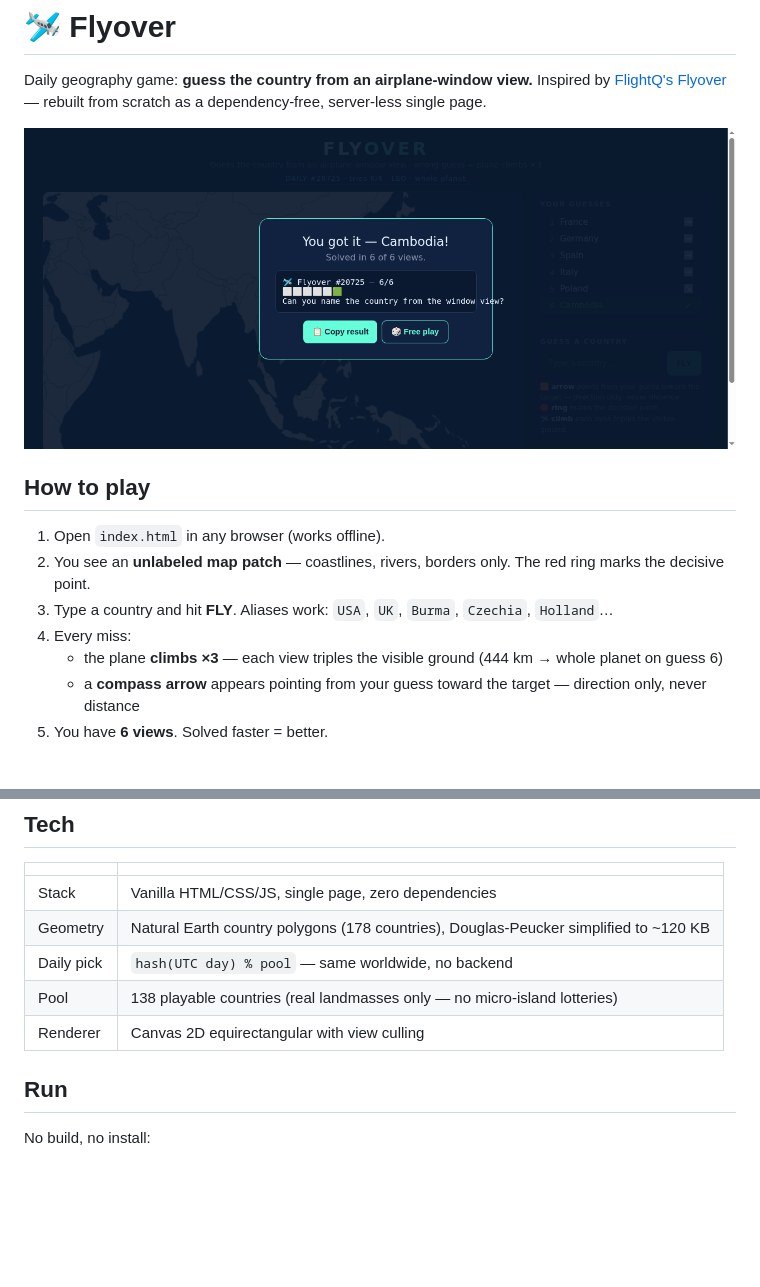
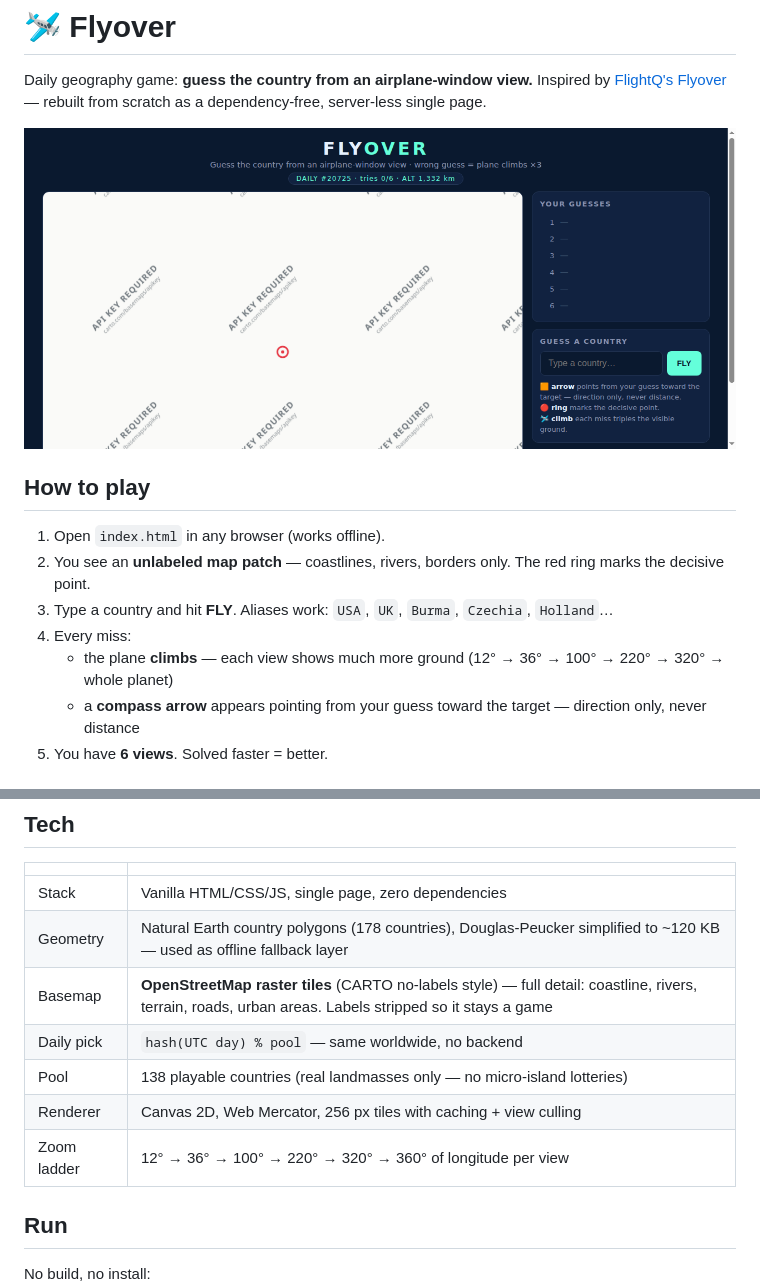
Before and after one commit to ebarczynski/flyover, a Markdown page: README.md, 2 parts joined by grey strips. Drawn GitHub-style; pictures changed too: screenshot.png; blank space fills up the shorter version.

```diff
--- a/README.md
+++ b/README.md
@@ -11,7 +11,7 @@ Inspired by [FlightQ's Flyover](https://flightq.app/flyover) — rebuilt from sc
 2. You see an **unlabeled map patch** — coastlines, rivers, borders only. The red ring marks the decisive point.
 3. Type a country and hit **FLY**. Aliases work: `USA`, `UK`, `Burma`, `Czechia`, `Holland`…
 4. Every miss:
-   - the plane **climbs ×3** — each view triples the visible ground (444 km → whole planet on guess 6)
+   - the plane **climbs** — each view shows much more ground (12° → 36° → 100° → 220° → 320° → whole planet)
    - a **compass arrow** appears pointing from your guess toward the target — direction only, never distance
 5. You have **6 views**. Solved faster = better.
 
@@ -33,10 +33,12 @@ Inspired by [FlightQ's Flyover](https://flightq.app/flyover) — rebuilt from sc
 | | |
 |---|---|
 | Stack | Vanilla HTML/CSS/JS, single page, zero dependencies |
-| Geometry | Natural Earth country polygons (178 countries), Douglas-Peucker simplified to ~120 KB |
+| Geometry | Natural Earth country polygons (178 countries), Douglas-Peucker simplified to ~120 KB — used as offline fallback layer |
+| Basemap | **OpenStreetMap raster tiles** (CARTO no-labels style) — full detail: coastline, rivers, terrain, roads, urban areas. Labels stripped so it stays a game |
 | Daily pick | `hash(UTC day) % pool` — same worldwide, no backend |
 | Pool | 138 playable countries (real landmasses only — no micro-island lotteries) |
-| Renderer | Canvas 2D equirectangular with view culling |
+| Renderer | Canvas 2D, Web Mercator, 256 px tiles with caching + view culling |
+| Zoom ladder | 12° → 36° → 100° → 220° → 320° → 360° of longitude per view |
 
 ## Run
 
```
Also changed, not shown: 1 other file.
